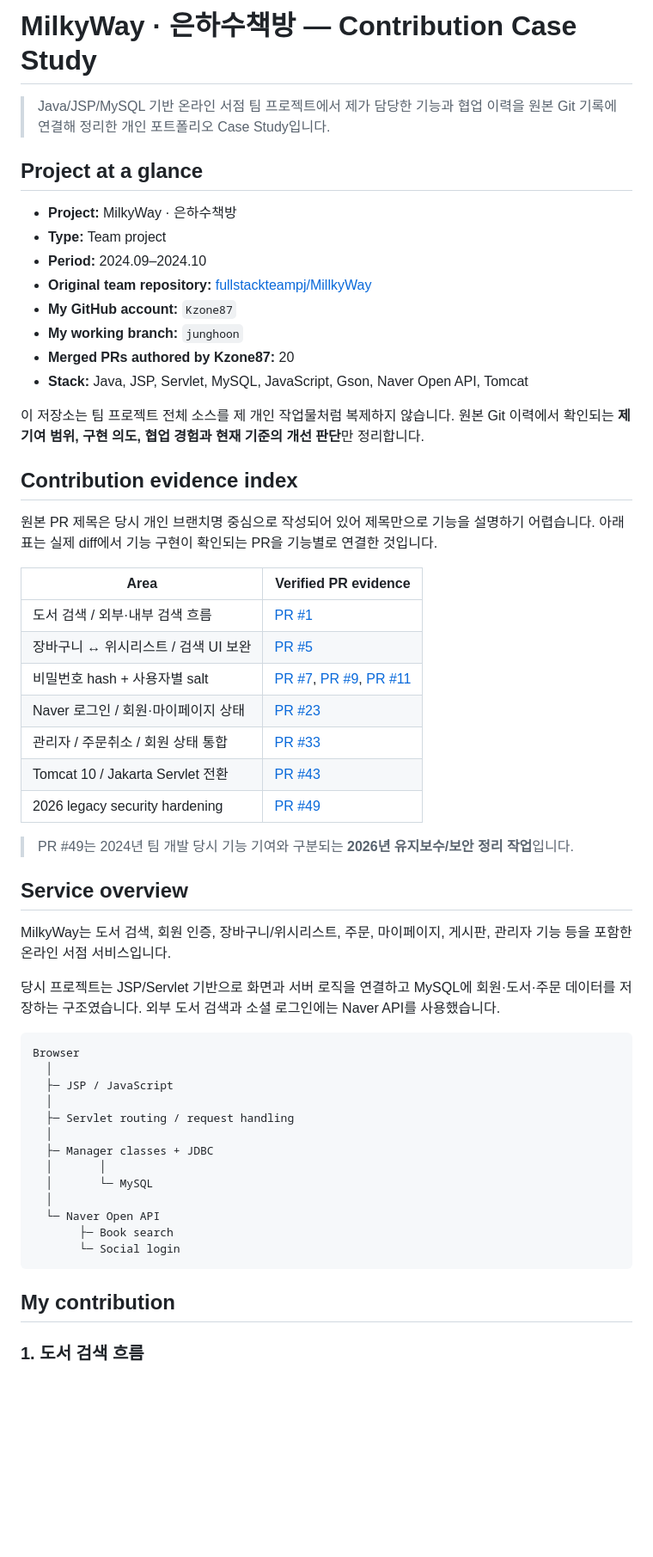
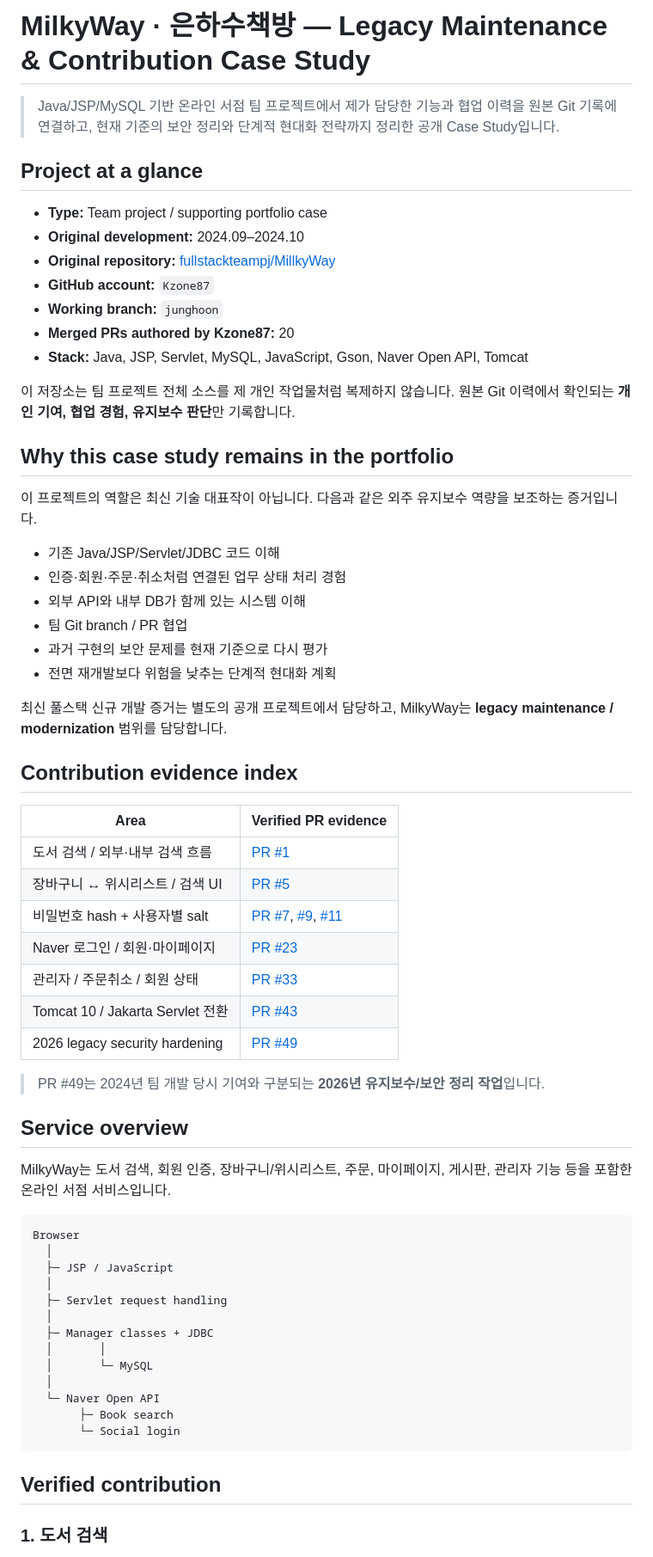
Before and after one commit to Kzone87/milkyway-bookstore-case-study, a Markdown page: README.md, the part around one of its changes. Shown at 86% size. Drawn GitHub-style; blank space fills up the shorter version.

````diff
--- a/README.md
+++ b/README.md
@@ -1,48 +1,56 @@
-# MilkyWay · 은하수책방 — Contribution Case Study
+# MilkyWay · 은하수책방 — Legacy Maintenance & Contribution Case Study
 
-> Java/JSP/MySQL 기반 온라인 서점 팀 프로젝트에서 제가 담당한 기능과 협업 이력을 원본 Git 기록에 연결해 정리한 개인 포트폴리오 Case Study입니다.
+> Java/JSP/MySQL 기반 온라인 서점 팀 프로젝트에서 제가 담당한 기능과 협업 이력을 원본 Git 기록에 연결하고, 현재 기준의 보안 정리와 단계적 현대화 전략까지 정리한 공개 Case Study입니다.
 
 ## Project at a glance
 
-- **Project:** MilkyWay · 은하수책방
-- **Type:** Team project
-- **Period:** 2024.09–2024.10
-- **Original team repository:** [fullstackteampj/MillkyWay](https://github.com/fullstackteampj/MillkyWay)
-- **My GitHub account:** `Kzone87`
-- **My working branch:** `junghoon`
+- **Type:** Team project / supporting portfolio case
+- **Original development:** 2024.09–2024.10
+- **Original repository:** [fullstackteampj/MillkyWay](https://github.com/fullstackteampj/MillkyWay)
+- **GitHub account:** `Kzone87`
+- **Working branch:** `junghoon`
 - **Merged PRs authored by Kzone87:** 20
 - **Stack:** Java, JSP, Servlet, MySQL, JavaScript, Gson, Naver Open API, Tomcat
 
-이 저장소는 팀 프로젝트 전체 소스를 제 개인 작업물처럼 복제하지 않습니다. 원본 Git 이력에서 확인되는 **제 기여 범위, 구현 의도, 협업 경험과 현재 기준의 개선 판단**만 정리합니다.
+이 저장소는 팀 프로젝트 전체 소스를 제 개인 작업물처럼 복제하지 않습니다. 원본 Git 이력에서 확인되는 **개인 기여, 협업 경험, 유지보수 판단**만 기록합니다.
+
+## Why this case study remains in the portfolio
+
+이 프로젝트의 역할은 최신 기술 대표작이 아닙니다. 다음과 같은 외주 유지보수 역량을 보조하는 증거입니다.
+
+- 기존 Java/JSP/Servlet/JDBC 코드 이해
+- 인증·회원·주문·취소처럼 연결된 업무 상태 처리 경험
+- 외부 API와 내부 DB가 함께 있는 시스템 이해
+- 팀 Git branch / PR 협업
+- 과거 구현의 보안 문제를 현재 기준으로 다시 평가
+- 전면 재개발보다 위험을 낮추는 단계적 현대화 계획
+
+최신 풀스택 신규 개발 증거는 별도의 공개 프로젝트에서 담당하고, MilkyWay는 **legacy maintenance / modernization** 범위를 담당합니다.
 
 ## Contribution evidence index
-
-원본 PR 제목은 당시 개인 브랜치명 중심으로 작성되어 있어 제목만으로 기능을 설명하기 어렵습니다. 아래 표는 실제 diff에서 기능 구현이 확인되는 PR을 기능별로 연결한 것입니다.
 
 | Area | Verified PR evidence |
 | --- | --- |
 | 도서 검색 / 외부·내부 검색 흐름 | [PR #1](https://github.com/fullstackteampj/MillkyWay/pull/1) |
-| 장바구니 ↔ 위시리스트 / 검색 UI 보완 | [PR #5](https://github.com/fullstackteampj/MillkyWay/pull/5) |
-| 비밀번호 hash + 사용자별 salt | [PR #7](https://github.com/fullstackteampj/MillkyWay/pull/7), [PR #9](https://github.com/fullstackteampj/MillkyWay/pull/9), [PR #11](https://github.com/fullstackteampj/MillkyWay/pull/11) |
-| Naver 로그인 / 회원·마이페이지 상태 | [PR #23](https://github.com/fullstackteampj/MillkyWay/pull/23) |
-| 관리자 / 주문취소 / 회원 상태 통합 | [PR #33](https://github.com/fullstackteampj/MillkyWay/pull/33) |
+| 장바구니 ↔ 위시리스트 / 검색 UI | [PR #5](https://github.com/fullstackteampj/MillkyWay/pull/5) |
+| 비밀번호 hash + 사용자별 salt | [PR #7](https://github.com/fullstackteampj/MillkyWay/pull/7), [#9](https://github.com/fullstackteampj/MillkyWay/pull/9), [#11](https://github.com/fullstackteampj/MillkyWay/pull/11) |
+| Naver 로그인 / 회원·마이페이지 | [PR #23](https://github.com/fullstackteampj/MillkyWay/pull/23) |
+| 관리자 / 주문취소 / 회원 상태 | [PR #33](https://github.com/fullstackteampj/MillkyWay/pull/33) |
 | Tomcat 10 / Jakarta Servlet 전환 | [PR #43](https://github.com/fullstackteampj/MillkyWay/pull/43) |
 | 2026 legacy security hardening | [PR #49](https://github.com/fullstackteampj/MillkyWay/pull/49) |
 
-> PR #49는 2024년 팀 개발 당시 기능 기여와 구분되는 **2026년 유지보수/보안 정리 작업**입니다.
+> PR #49는 2024년 팀 개발 당시 기여와 구분되는 **2026년 유지보수/보안 정리 작업**입니다.
 
 ## Service overview
 
 MilkyWay는 도서 검색, 회원 인증, 장바구니/위시리스트, 주문, 마이페이지, 게시판, 관리자 기능 등을 포함한 온라인 서점 서비스입니다.
-
-당시 프로젝트는 JSP/Servlet 기반으로 화면과 서버 로직을 연결하고 MySQL에 회원·도서·주문 데이터를 저장하는 구조였습니다. 외부 도서 검색과 소셜 로그인에는 Naver API를 사용했습니다.
 
 ```text
 Browser
   │
   ├─ JSP / JavaScript
   │
-  ├─ Servlet routing / request handling
+  ├─ Servlet request handling
   │
   ├─ Manager classes + JDBC
   │       │
@@ -53,7 +61,7 @@ Browser
        └─ Social login
 ```
 
-## My contribution
+## Verified contribution
 
-### 1. 도서 검색 흐름
+### 1. 도서 검색
 
````
Also changed, not shown: other parts of README.md (+88 -86 lines), MODERNIZATION-PLAN.md (added, +359 -0 lines).
